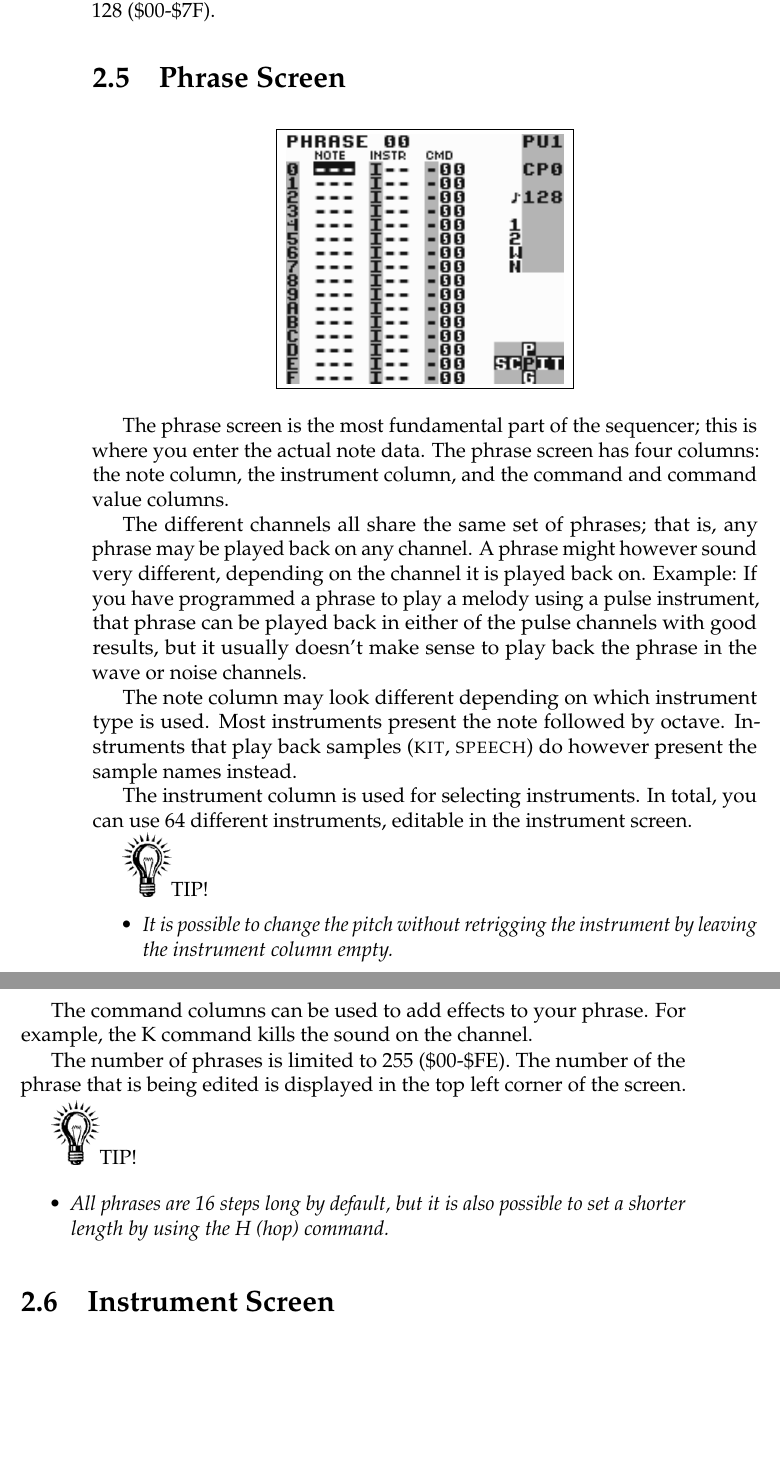
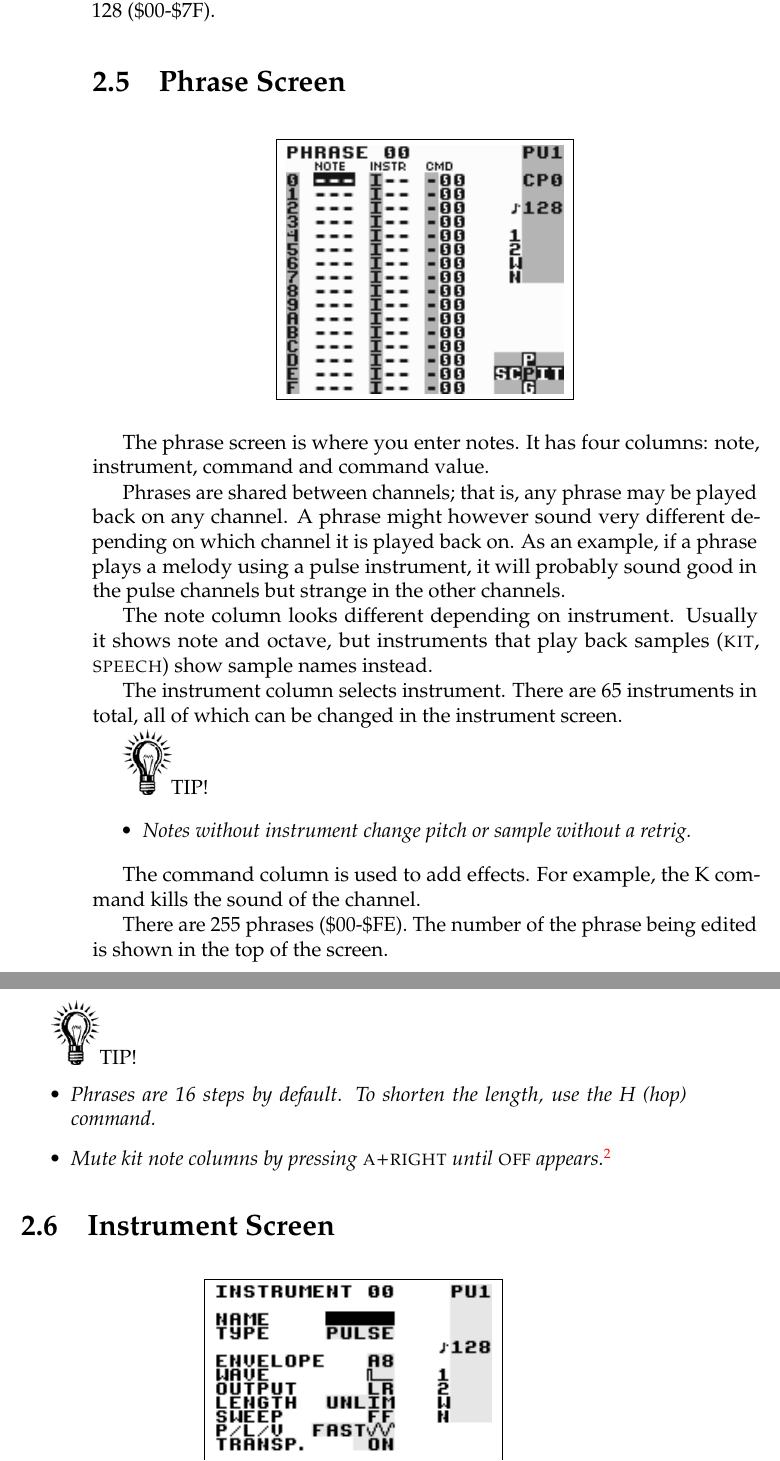
Before and after one commit to jkotlinski/lsdj-doc, a LaTeX thesis (lsdj-manual.tex, which reads screens.tex): two parts of pages 18 and 19 of 76 before the commit and two parts of pages 18 and 19 of 74 after it, joined at a grey line, cut so that both start at the same text, the shorter picture padded with empty space. Compiled offline with pdfLaTeX.

Commit message:
document 6.8.8 kit mute, simplify phrase screen text

```diff
--- a/screens.tex
+++ b/screens.tex
@@ -109,28 +109,28 @@ specific channel. The number of chains is limited to 128 (\$00-\$7F).
 %\label{fig:phrase}
 \end{figure}
 
-The phrase screen is the most fundamental part of the sequencer; this is where you enter the actual note data. The phrase screen has four columns: the note column, the instrument column, and the command and command value columns.
+The phrase screen is where you enter notes. It has four columns: note, instrument, command and command value.
 
-The different channels all share the same set of phrases; that is, any phrase may be played back on any channel. A phrase might however sound very different, depending on the channel it is played back on. Example: If you have programmed a phrase to play a melody using a pulse instrument, that phrase can be played back in either of the pulse channels with good results, but it usually doesn't make sense to play back the phrase in the wave or noise channels.
+Phrases are shared between channels; that is, any phrase may be played back on any channel. A phrase might however sound very different depending on which channel it is played back on. As an example, if a phrase plays a melody using a pulse instrument, it will probably sound good in the pulse channels but strange in the other channels.
 
-The note column may look different depending on which instrument type is used. Most instruments present the note followed by octave. Instruments that play back samples (\textsc{kit}, \textsc{speech}) do however present the sample names instead.
+The note column looks different depending on instrument. Usually it shows note and octave, but instruments that play back samples (\textsc{kit}, \textsc{speech}) show sample names instead.
 
-The instrument column is used for selecting instruments. In total, you can use 64 different instruments, editable in the instrument screen.
+The instrument column selects instrument. There are 65 instruments in total, all of which can be changed in the instrument screen.
 
 \includegraphics[width=1cm]{tip}TIP!
 \begin{itemize}
-\item \textit{It is possible to change the pitch without retrigging the instrument by leaving the instrument column empty.}
-%	\marginpar{\includegraphics[width=1cm]{tip}TIP!}
+    \item \textit{Notes without instrument change pitch or sample without a retrig.}
 \end{itemize}
 
-The command columns can be used to add effects to your phrase. For example, the K command kills the sound on the channel.
+The command column is used to add effects. For example, the K command kills the sound of the channel.
 
-The number of phrases is limited to 255 (\$00-\$FE). The number of the phrase that is being edited is displayed in the top left corner of the screen.
+There are 255 phrases (\$00-\$FE). The number of the phrase being edited is shown in the top of the screen.
 
 \includegraphics[width=1cm]{tip}TIP!
 \begin{itemize}
-\item \textit{All phrases are 16 steps long by default, but it is also possible to set a shorter length by using the H (hop) command.}
-%	\marginpar{\includegraphics[width=1cm]{tip}TIP!}
+    \item \textit{Phrases are 16 steps by default. To shorten the length, use the H (hop) command.}
+    \item \textit{Mute kit note columns by pressing \textsc{a+right} until \textsc{off} appears.\footnotemark}
+        \footnotetext{Only works for kits with fewer than 15 samples.}
 \end{itemize}
 
 
```
